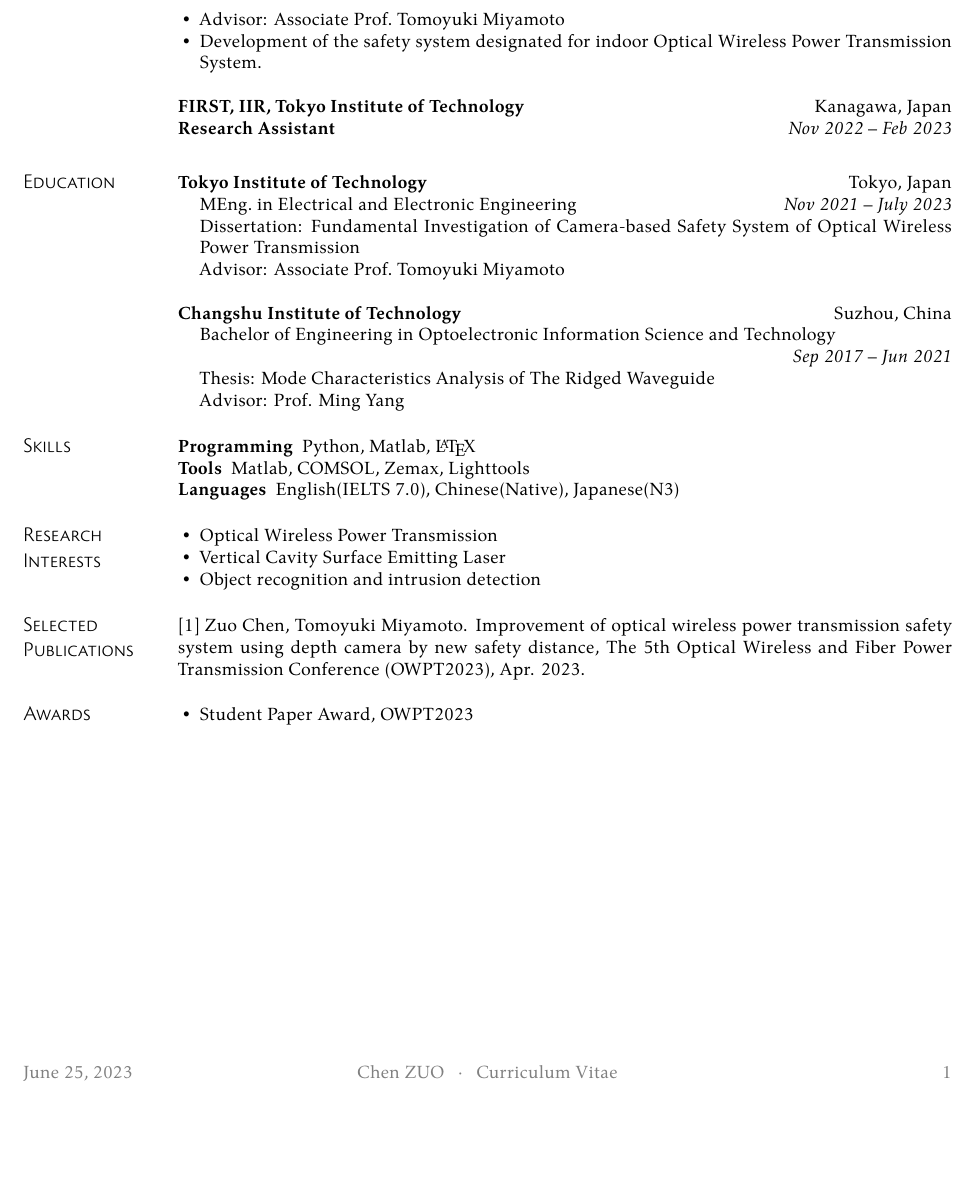
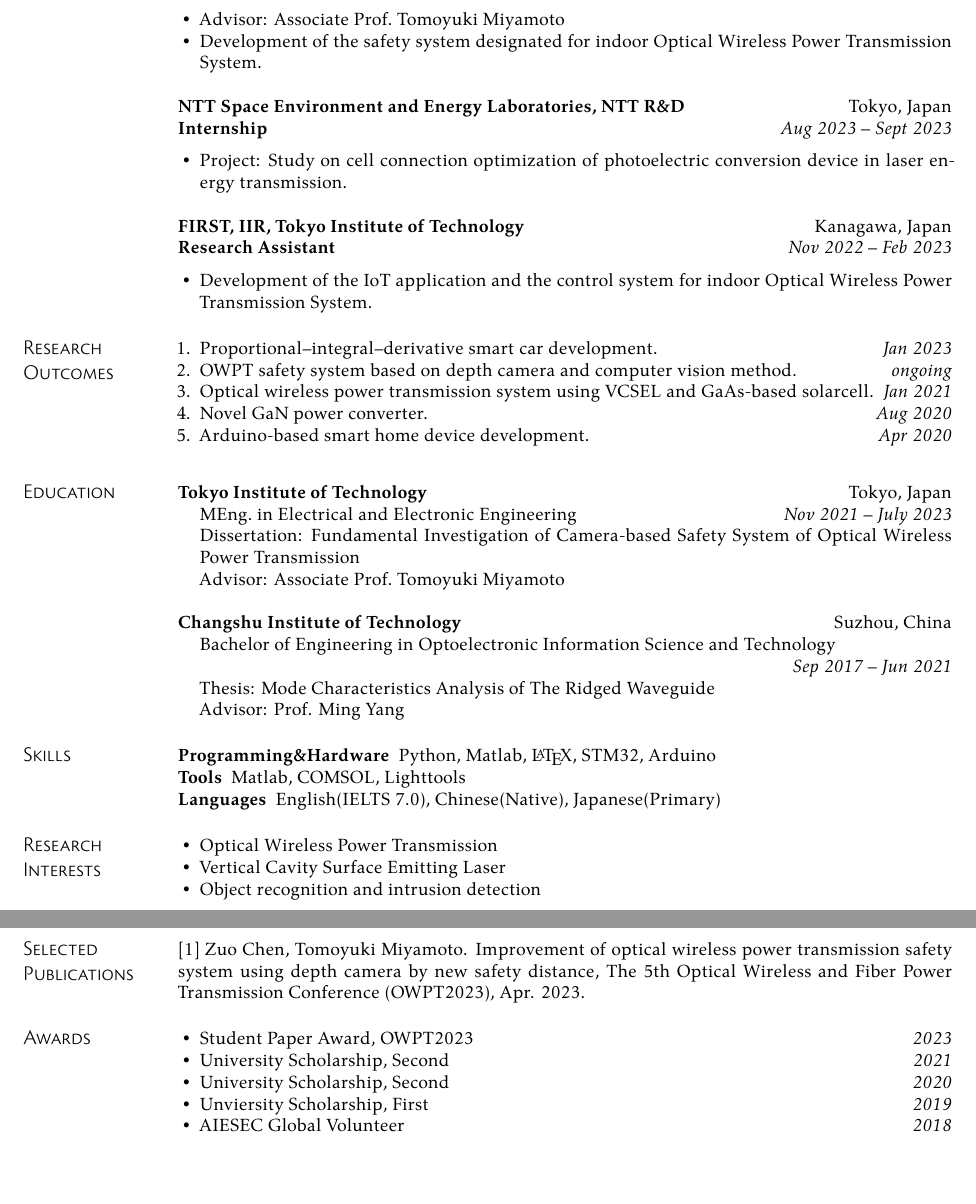
Before and after one commit to realzuoc/mycv, a LaTeX CV (cv.tex): part of the page before the commit and two parts of pages 1 and 2 of 2 after it, the two joined at a grey line, cut so that both start at the same text, the shorter picture padded with empty space. Compiled offline with XeLaTeX.

Commit message:
Update cv.tex

```diff
--- a/cv.tex
+++ b/cv.tex
@@ -29,12 +29,33 @@ Research driven engineer and developer with proven experience in designing the O
 	\item Development of the safety system designated for indoor Optical Wireless Power Transmission System.
 \end{itemize}
 
+\subsection{NTT Space Environment and Energy Laboratories, NTT R\&D}[Tokyo, Japan]
+\begin{positions}
+	\entry{Internship}{Aug 2023~--~Sept 2023}
+\end{positions}
+\begin{itemize}
+	\item Project: Study on cell connection optimization of photoelectric conversion device in laser energy transmission.
+\end{itemize}
+
 \subsection{FIRST, IIR, Tokyo Institute of Technology}[Kanagawa, Japan]
 \begin{positions}
   \entry{Research Assistant}{Nov 2022~--~Feb 2023}
 \end{positions}
+\begin{itemize}
+	\item Development of the IoT application and the control system for indoor Optical Wireless Power Transmission System.
+\end{itemize}
 
 
+
+\section{Research \\ Outcomes}
+
+\begin{enumerate}
+  \item Proportional–integral–derivative smart car development. \printdate{Jan 2023}
+  \item OWPT safety system based on depth camera and computer vision method. \printdate{ongoing}
+  \item Optical wireless power transmission system using VCSEL and GaAs-based solarcell. \printdate{Jan 2021}
+  \item Novel GaN power converter. \printdate{Aug 2020}
+  \item Arduino-based smart home device development. \printdate{Apr 2020}
+\end{enumerate}
 
 \section{Education}
 
@@ -57,9 +78,9 @@ Research driven engineer and developer with proven experience in designing the O
 \section{Skills}
 
 \begin{description}
-  \item[Programming] Python, Matlab, \LaTeX
-  \item[Tools] Matlab, COMSOL, Zemax, Lighttools
-  \item[Languages] English(IELTS 7.0), Chinese(Native), Japanese(N3)
+  \item[Programming\&Hardware] Python, Matlab, \LaTeX, STM32, Arduino
+  \item[Tools] Matlab, COMSOL, Lighttools
+  \item[Languages] English(IELTS 7.0), Chinese(Native), Japanese(Primary)
 \end{description}
 
 \section{Research \\ Interests}
@@ -81,16 +102,16 @@ Research driven engineer and developer with proven experience in designing the O
 %\textsuperscript{\textdagger}These authors contributed equally.
 %}
 
-%\section{Talks}
 
-%\begin{enumerate}
-%  \item Blockchain Privacy Preserving Techniques, \emph{The 36th CCF National Database Conference}, Jinan, China, Oct.~2019.
-%\end{enumerate}
 
 \section{Awards}
 
 \begin{itemize}
-  \item \href{https://www.first.iir.titech.ac.jp/news/2023/detail_1455.html}{Student Paper Award, OWPT2023}
+  \item \href{https://www.first.iir.titech.ac.jp/news/2023/detail_1455.html}{Student Paper Award, OWPT2023} \printdate{2023}
+  \item University Scholarship, Second \printdate{2021}
+  \item University Scholarship, Second \printdate{2020}
+  \item Unviersity Scholarship, First \printdate{2019}
+  \item AIESEC Global Volunteer \printdate{2018}
 \end{itemize}
 
 \end{document}
```
